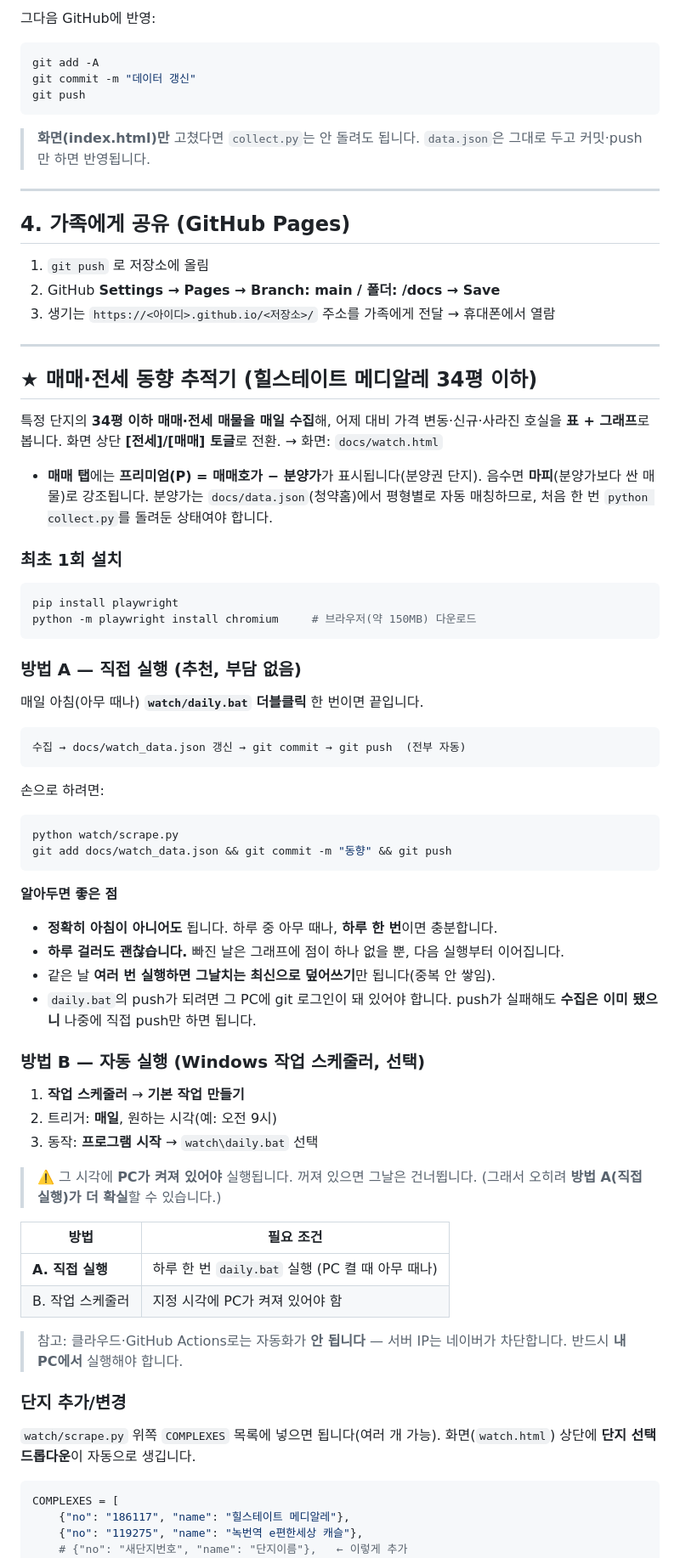
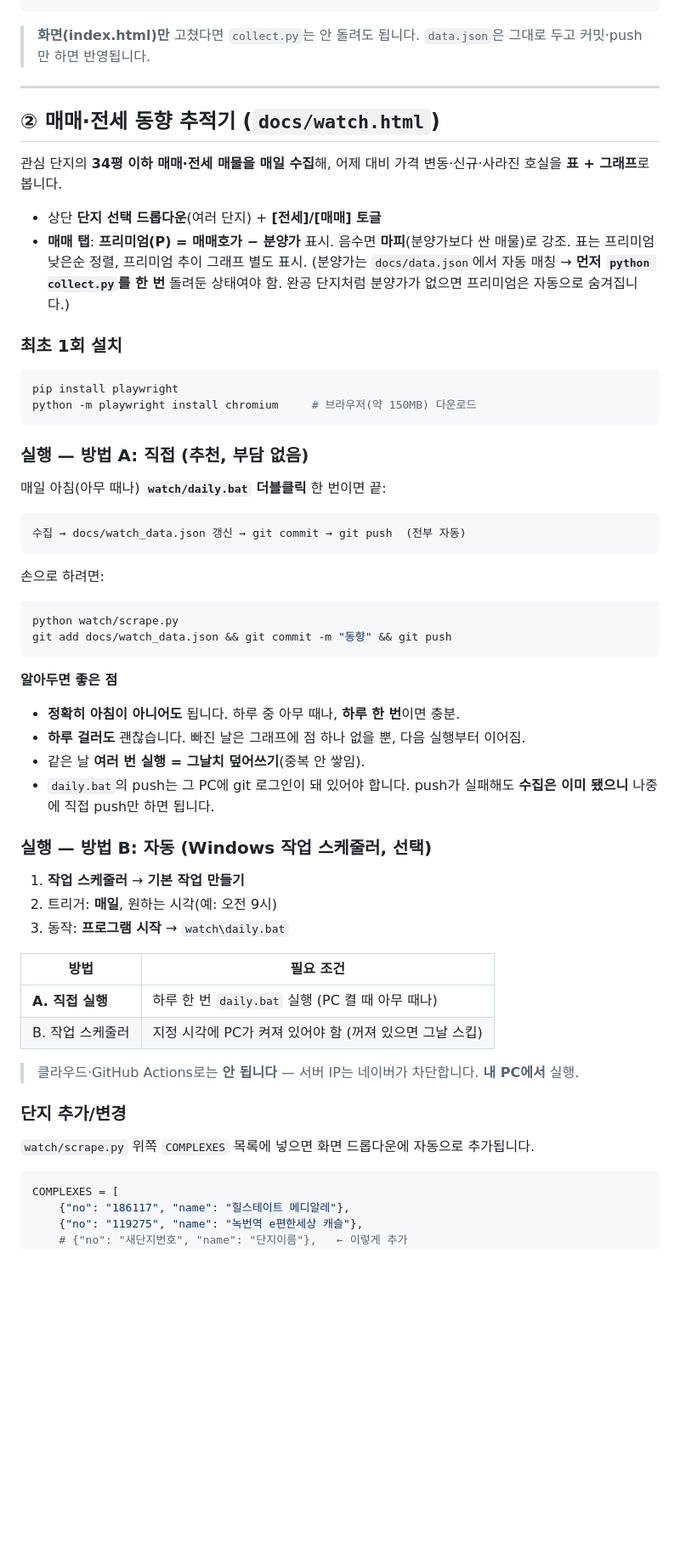
Before and after one commit to jk0601/estate, a Markdown page: 사용법.md, the part around one of its changes. Shown at 85% size. Drawn GitHub-style; blank space fills up the shorter version.

````diff
--- a/사용법.md
+++ b/사용법.md
@@ -76,34 +76,19 @@ python collect.py        # docs/data.json 을 새로 만듦 (몇 분 소요)
 ```
-
-그다음 GitHub에 반영:
-```bash
-git add -A
-git commit -m "데이터 갱신"
-git push
-```
-
 > **화면(index.html)만** 고쳤다면 `collect.py`는 안 돌려도 됩니다.
 > `data.json`은 그대로 두고 커밋·push만 하면 반영됩니다.
 
 ---
 
-## 4. 가족에게 공유 (GitHub Pages)
+## ② 매매·전세 동향 추적기 (`docs/watch.html`)
 
-1. `git push` 로 저장소에 올림
-2. GitHub **Settings → Pages → Branch: main / 폴더: /docs → Save**
-3. 생기는 `https://<아이디>.github.io/<저장소>/` 주소를 가족에게 전달 → 휴대폰에서 열람
+관심 단지의 **34평 이하 매매·전세 매물을 매일 수집**해, 어제 대비 가격 변동·신규·사라진
+호실을 **표 + 그래프**로 봅니다.
 
----
-
-## ★ 매매·전세 동향 추적기 (힐스테이트 메디알레 34평 이하)
-
-특정 단지의 **34평 이하 매매·전세 매물을 매일 수집**해, 어제 대비 가격 변동·신규·사라진
-호실을 **표 + 그래프**로 봅니다. 화면 상단 **[전세]/[매매] 토글**로 전환.
-→ 화면: `docs/watch.html`
-
-- **매매 탭**에는 **프리미엄(P) = 매매호가 − 분양가**가 표시됩니다(분양권 단지).
-  음수면 **마피**(분양가보다 싼 매물)로 강조됩니다. 분양가는 `docs/data.json`(청약홈)에서
-  평형별로 자동 매칭하므로, 처음 한 번 `python collect.py`를 돌려둔 상태여야 합니다.
+- 상단 **단지 선택 드롭다운**(여러 단지) + **[전세]/[매매] 토글**
+- **매매 탭**: **프리미엄(P) = 매매호가 − 분양가** 표시. 음수면 **마피**(분양가보다 싼 매물)로 강조.
+  표는 프리미엄 낮은순 정렬, 프리미엄 추이 그래프 별도 표시.
+  (분양가는 `docs/data.json`에서 자동 매칭 → **먼저 `python collect.py`를 한 번** 돌려둔 상태여야 함.
+   완공 단지처럼 분양가가 없으면 프리미엄은 자동으로 숨겨집니다.)
 
 ### 최초 1회 설치
 ```bash
@@ -111,8 +96,8 @@ pip install playwright
 python -m playwright install chromium     # 브라우저(약 150MB) 다운로드
 ```
 
-### 방법 A — 직접 실행 (추천, 부담 없음)
-매일 아침(아무 때나) **`watch/daily.bat` 더블클릭** 한 번이면 끝입니다.
+### 실행 — 방법 A: 직접 (추천, 부담 없음)
+매일 아침(아무 때나) **`watch/daily.bat` 더블클릭** 한 번이면 끝:
 ```
 수집 → docs/watch_data.json 갱신 → git commit → git push  (전부 자동)
 ```
@@ -121,32 +106,27 @@ python -m playwright install chromium     # 브라우저(약 150MB) 다운로드
 python watch/scrape.py
 git add docs/watch_data.json && git commit -m "동향" && git push
 ```
+**알아두면 좋은 점**
+- **정확히 아침이 아니어도** 됩니다. 하루 중 아무 때나, **하루 한 번**이면 충분.
+- **하루 걸러도** 괜찮습니다. 빠진 날은 그래프에 점 하나 없을 뿐, 다음 실행부터 이어짐.
+- 같은 날 **여러 번 실행 = 그날치 덮어쓰기**(중복 안 쌓임).
+- `daily.bat`의 push는 그 PC에 git 로그인이 돼 있어야 합니다. push가 실패해도
+  **수집은 이미 됐으니** 나중에 직접 push만 하면 됩니다.
 
-**알아두면 좋은 점**
-- **정확히 아침이 아니어도** 됩니다. 하루 중 아무 때나, **하루 한 번**이면 충분합니다.
-- **하루 걸러도 괜찮습니다.** 빠진 날은 그래프에 점이 하나 없을 뿐, 다음 실행부터 이어집니다.
-- 같은 날 **여러 번 실행하면 그날치는 최신으로 덮어쓰기**만 됩니다(중복 안 쌓임).
-- `daily.bat`의 push가 되려면 그 PC에 git 로그인이 돼 있어야 합니다.
-  push가 실패해도 **수집은 이미 됐으니** 나중에 직접 push만 하면 됩니다.
-
-### 방법 B — 자동 실행 (Windows 작업 스케줄러, 선택)
+### 실행 — 방법 B: 자동 (Windows 작업 스케줄러, 선택)
 1. **작업 스케줄러** → **기본 작업 만들기**
 2. 트리거: **매일**, 원하는 시각(예: 오전 9시)
-3. 동작: **프로그램 시작** → `watch\daily.bat` 선택
-> ⚠️ 그 시각에 **PC가 켜져 있어야** 실행됩니다. 꺼져 있으면 그날은 건너뜁니다.
-> (그래서 오히려 **방법 A(직접 실행)가 더 확실**할 수 있습니다.)
+3. 동작: **프로그램 시작** → `watch\daily.bat`
 
 | 방법 | 필요 조건 |
 |---|---|
 | **A. 직접 실행** | 하루 한 번 `daily.bat` 실행 (PC 켤 때 아무 때나) |
-| B. 작업 스케줄러 | 지정 시각에 PC가 켜져 있어야 함 |
+| B. 작업 스케줄러 | 지정 시각에 PC가 켜져 있어야 함 (꺼져 있으면 그날 스킵) |
 
-> 참고: 클라우드·GitHub Actions로는 자동화가 **안 됩니다** — 서버 IP는 네이버가 차단합니다.
-> 반드시 **내 PC에서** 실행해야 합니다.
+> 클라우드·GitHub Actions로는 **안 됩니다** — 서버 IP는 네이버가 차단합니다. **내 PC에서** 실행.
 
 ### 단지 추가/변경
-`watch/scrape.py` 위쪽 `COMPLEXES` 목록에 넣으면 됩니다(여러 개 가능).
-화면(`watch.html`) 상단에 **단지 선택 드롭다운**이 자동으로 생깁니다.
+`watch/scrape.py` 위쪽 `COMPLEXES` 목록에 넣으면 화면 드롭다운에 자동으로 추가됩니다.
 ```python
 COMPLEXES = [
     {"no": "186117", "name": "힐스테이트 메디알레"},
````
Also changed, not shown: other parts of 사용법.md (+56 -47 lines).
